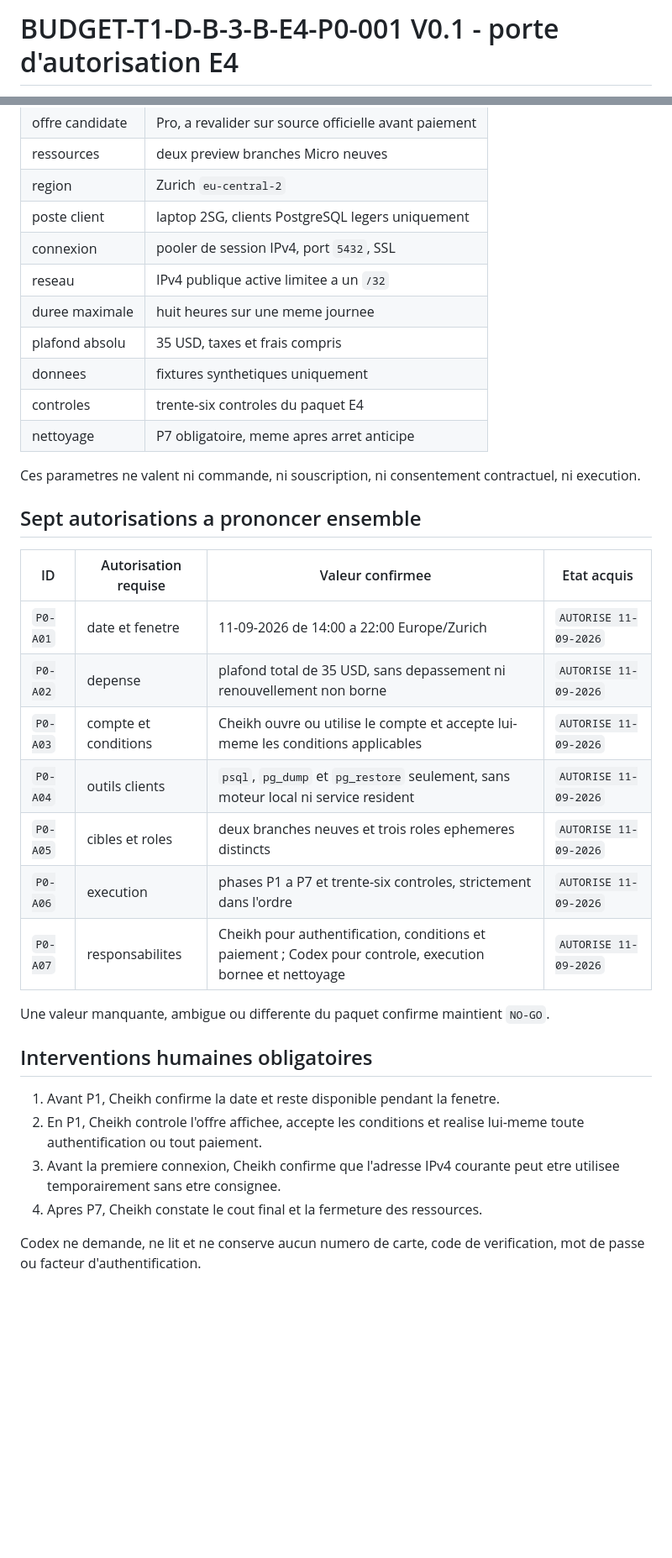
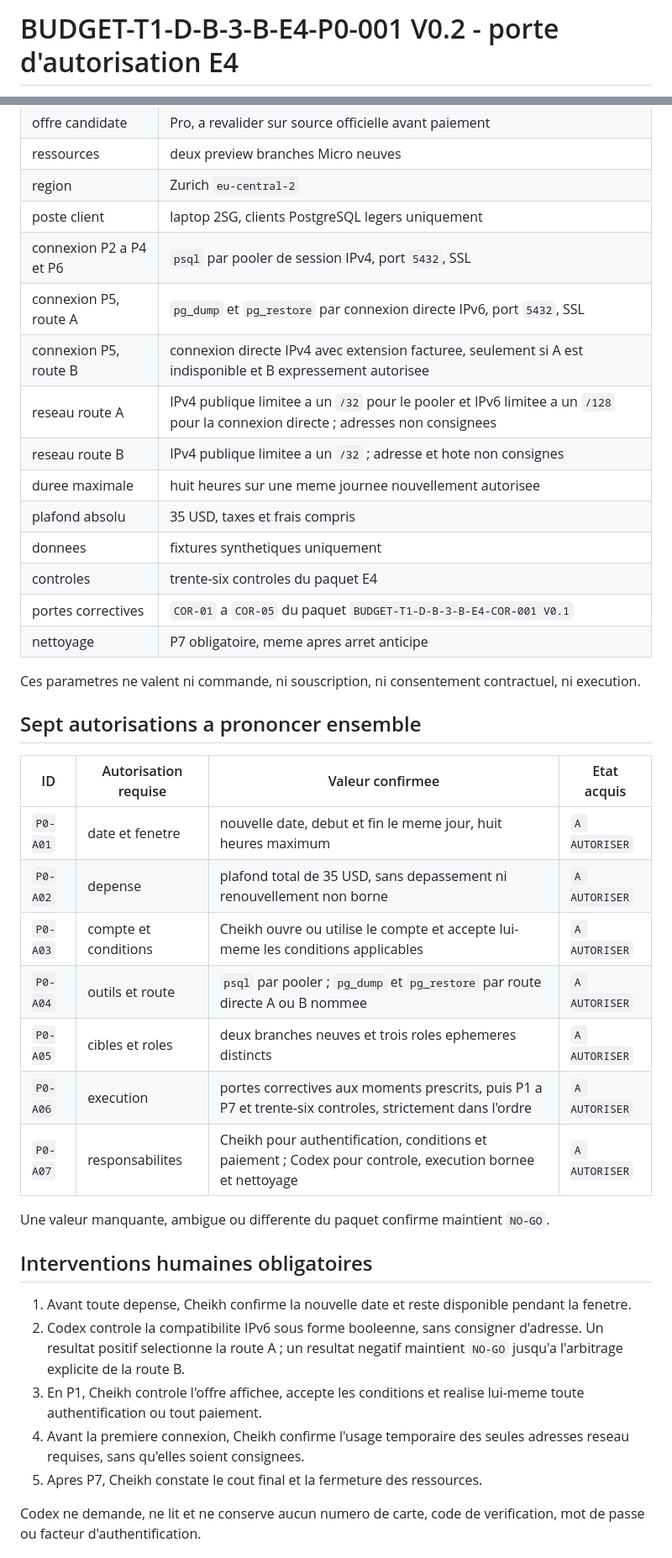
Before and after one commit to snchgroup-web/m3s-backend, a Markdown page: docs/FINANCE-BUDGET-T1-D-B-3-B-E4-P0-AUTHORIZATION.md, 2 parts joined by grey strips. Shown at 84% size. GitHub-like rendering; blank space fills up the shorter version.

Commit message:
docs(budget): correct E4 P0 and operator kit (#90)

```diff
--- a/docs/FINANCE-BUDGET-T1-D-B-3-B-E4-P0-AUTHORIZATION.md
+++ b/docs/FINANCE-BUDGET-T1-D-B-3-B-E4-P0-AUTHORIZATION.md
@@ -1,2 +1,2 @@
-# BUDGET-T1-D-B-3-B-E4-P0-001 V0.1 - porte d'autorisation E4
+# BUDGET-T1-D-B-3-B-E4-P0-001 V0.2 - porte d'autorisation E4
 
@@ -17,12 +17,16 @@ Permettre une seule decision humaine, courte mais complete, couvrant les sept au
 | ressources | deux preview branches Micro neuves |
 | region | Zurich `eu-central-2` |
 | poste client | laptop 2SG, clients PostgreSQL legers uniquement |
-| connexion | pooler de session IPv4, port `5432`, SSL |
-| reseau | IPv4 publique active limitee a un `/32` |
-| duree maximale | huit heures sur une meme journee |
+| connexion P2 a P4 et P6 | `psql` par pooler de session IPv4, port `5432`, SSL |
+| connexion P5, route A | `pg_dump` et `pg_restore` par connexion directe IPv6, port `5432`, SSL |
+| connexion P5, route B | connexion directe IPv4 avec extension facturee, seulement si A est indisponible et B expressement autorisee |
+| reseau route A | IPv4 publique limitee a un `/32` pour le pooler et IPv6 limitee a un `/128` pour la connexion directe ; adresses non consignees |
+| reseau route B | IPv4 publique limitee a un `/32` ; adresse et hote non consignes |
+| duree maximale | huit heures sur une meme journee nouvellement autorisee |
 | plafond absolu | 35 USD, taxes et frais compris |
 | donnees | fixtures synthetiques uniquement |
 | controles | trente-six controles du paquet E4 |
+| portes correctives | `COR-01` a `COR-05` du paquet `BUDGET-T1-D-B-3-B-E4-COR-001 V0.1` |
 | nettoyage | P7 obligatoire, meme apres arret anticipe |
 
 Ces parametres ne valent ni commande, ni souscription, ni consentement contractuel, ni execution.
@@ -31,22 +35,23 @@ Ces parametres ne valent ni commande, ni souscription, ni consentement contractu
 
 | ID | Autorisation requise | Valeur confirmee | Etat acquis |
 | --- | --- | --- | --- |
-| `P0-A01` | date et fenetre | 11-09-2026 de 14:00 a 22:00 Europe/Zurich | `AUTORISE 11-09-2026` |
-| `P0-A02` | depense | plafond total de 35 USD, sans depassement ni renouvellement non borne | `AUTORISE 11-09-2026` |
-| `P0-A03` | compte et conditions | Cheikh ouvre ou utilise le compte et accepte lui-meme les conditions applicables | `AUTORISE 11-09-2026` |
-| `P0-A04` | outils clients | `psql`, `pg_dump` et `pg_restore` seulement, sans moteur local ni service resident | `AUTORISE 11-09-2026` |
-| `P0-A05` | cibles et roles | deux branches neuves et trois roles ephemeres distincts | `AUTORISE 11-09-2026` |
-| `P0-A06` | execution | phases P1 a P7 et trente-six controles, strictement dans l'ordre | `AUTORISE 11-09-2026` |
-| `P0-A07` | responsabilites | Cheikh pour authentification, conditions et paiement ; Codex pour controle, execution bornee et nettoyage | `AUTORISE 11-09-2026` |
+| `P0-A01` | date et fenetre | nouvelle date, debut et fin le meme jour, huit heures maximum | `A AUTORISER` |
+| `P0-A02` | depense | plafond total de 35 USD, sans depassement ni renouvellement non borne | `A AUTORISER` |
+| `P0-A03` | compte et conditions | Cheikh ouvre ou utilise le compte et accepte lui-meme les conditions applicables | `A AUTORISER` |
+| `P0-A04` | outils et route | `psql` par pooler ; `pg_dump` et `pg_restore` par route directe A ou B nommee | `A AUTORISER` |
+| `P0-A05` | cibles et roles | deux branches neuves et trois roles ephemeres distincts | `A AUTORISER` |
+| `P0-A06` | execution | portes correctives aux moments prescrits, puis P1 a P7 et trente-six controles, strictement dans l'ordre | `A AUTORISER` |
+| `P0-A07` | responsabilites | Cheikh pour authentification, conditions et paiement ; Codex pour controle, execution bornee et nettoyage | `A AUTORISER` |
 
 Une valeur manquante, ambigue ou differente du paquet confirme maintient `NO-GO`.
 
 ## Interventions humaines obligatoires
 
-1. Avant P1, Cheikh confirme la date et reste disponible pendant la fenetre.
-2. En P1, Cheikh controle l'offre affichee, accepte les conditions et realise lui-meme toute authentification ou tout paiement.
-3. Avant la premiere connexion, Cheikh confirme que l'adresse IPv4 courante peut etre utilisee temporairement sans etre consignee.
-4. Apres P7, Cheikh constate le cout final et la fermeture des ressources.
+1. Avant toute depense, Cheikh confirme la nouvelle date et reste disponible pendant la fenetre.
+2. Codex controle la compatibilite IPv6 sous forme booleenne, sans consigner d'adresse. Un resultat positif selectionne la route A ; un resultat negatif maintient `NO-GO` jusqu'a l'arbitrage explicite de la route B.
+3. En P1, Cheikh controle l'offre affichee, accepte les conditions et realise lui-meme toute authentification ou tout paiement.
+4. Avant la premiere connexion, Cheikh confirme l'usage temporaire des seules adresses reseau requises, sans qu'elles soient consignees.
+5. Apres P7, Cheikh constate le cout final et la fermeture des ressources.
 
 Codex ne demande, ne lit et ne conserve aucun numero de carte, code de verification, mot de passe ou facteur d'authentification.
 
```
Also changed, not shown: other parts of docs/FINANCE-BUDGET-T1-D-B-3-B-E4-P0-AUTHORIZATION.md (+14 -11 lines), docs/FINANCE-BUDGET-T1-D-B-3-B-E4-OPERATOR-KIT.md (+29 -21 lines).
